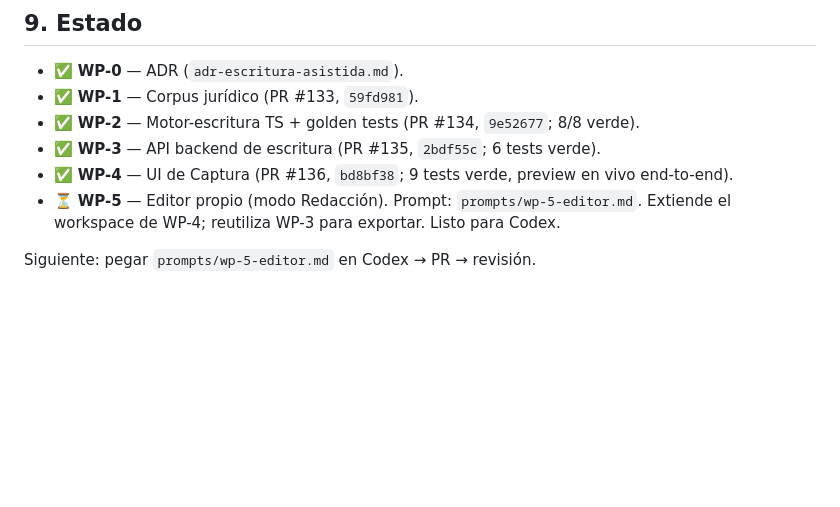
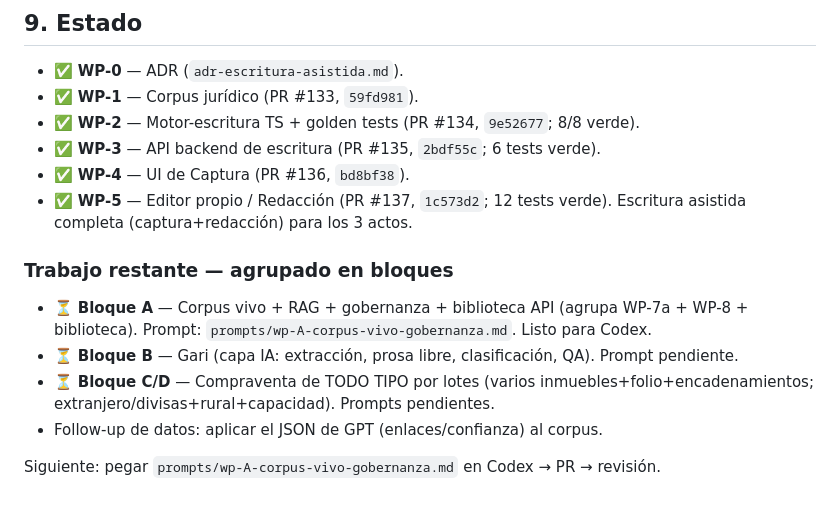
Before and after one commit to cesargiraldoa/EasyProNotarial-2, a Markdown page: docs/ecosistema-notarial/plan-port-software.md, the part around the change. Rendered like a GitHub page; blank space fills up the shorter version.

Commit message:
docs(escritura): Bloque A prompt (corpus vivo + RAG + gobernanza) + marca WP-5 hecho
- prompts/wp-A-corpus-vivo-gobernanza.md: prompt agrupado para Codex que
  cierra el Frente A del port en 4 partes: (A) validación server-side de
  reglas BLOCK + tarifas desde el corpus (motor con param opcional,
  retrocompatible), (B) RAG con pgvector + filtro por vigencia, (C) gobernanza
  de actualización normativa + pruebas por fecha, (D) biblioteca del editor
  vía API. Regla dura: golden tests del motor verdes.
- plan-port-software.md: WP-4/WP-5 hechos; trabajo restante reagrupado en
  Bloques A (corpus vivo), B (Gari) y C/D (compraventa de todo tipo).

Co-Authored-By: Claude Opus 4.8 <noreply@anthropic.com>
Claude-Session: https://claude.ai/code/session_01FDWDg2HvdpUe9pj6KvHAL1

```diff
--- a/docs/ecosistema-notarial/plan-port-software.md
+++ b/docs/ecosistema-notarial/plan-port-software.md
@@ -144,7 +144,13 @@
 - ✅ **WP-1** — Corpus jurídico (PR #133, `59fd981`).
 - ✅ **WP-2** — Motor-escritura TS + golden tests (PR #134, `9e52677`; 8/8 verde).
 - ✅ **WP-3** — API backend de escritura (PR #135, `2bdf55c`; 6 tests verde).
-- ✅ **WP-4** — UI de Captura (PR #136, `bd8bf38`; 9 tests verde, preview en vivo end-to-end).
-- ⏳ **WP-5** — Editor propio (modo Redacción). Prompt: `prompts/wp-5-editor.md`. Extiende el workspace de WP-4; reutiliza WP-3 para exportar. Listo para Codex.
+- ✅ **WP-4** — UI de Captura (PR #136, `bd8bf38`).
+- ✅ **WP-5** — Editor propio / Redacción (PR #137, `1c573d2`; 12 tests verde). Escritura asistida completa (captura+redacción) para los 3 actos.
 
-Siguiente: pegar `prompts/wp-5-editor.md` en Codex → PR → revisión.
+### Trabajo restante — agrupado en bloques
+- ⏳ **Bloque A** — Corpus vivo + RAG + gobernanza + biblioteca API (agrupa WP-7a + WP-8 + biblioteca). Prompt: `prompts/wp-A-corpus-vivo-gobernanza.md`. Listo para Codex.
+- ⏳ **Bloque B** — Gari (capa IA: extracción, prosa libre, clasificación, QA). Prompt pendiente.
+- ⏳ **Bloque C/D** — Compraventa de TODO TIPO por lotes (varios inmuebles+folio+encadenamientos; extranjero/divisas+rural+capacidad). Prompts pendientes.
+- Follow-up de datos: aplicar el JSON de GPT (enlaces/confianza) al corpus.
+
+Siguiente: pegar `prompts/wp-A-corpus-vivo-gobernanza.md` en Codex → PR → revisión.
```
Also changed, not shown: 1 other file.
